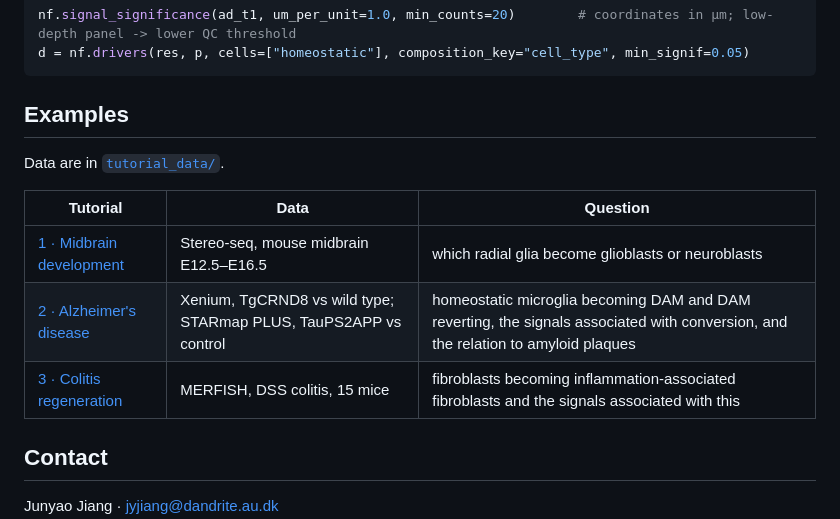
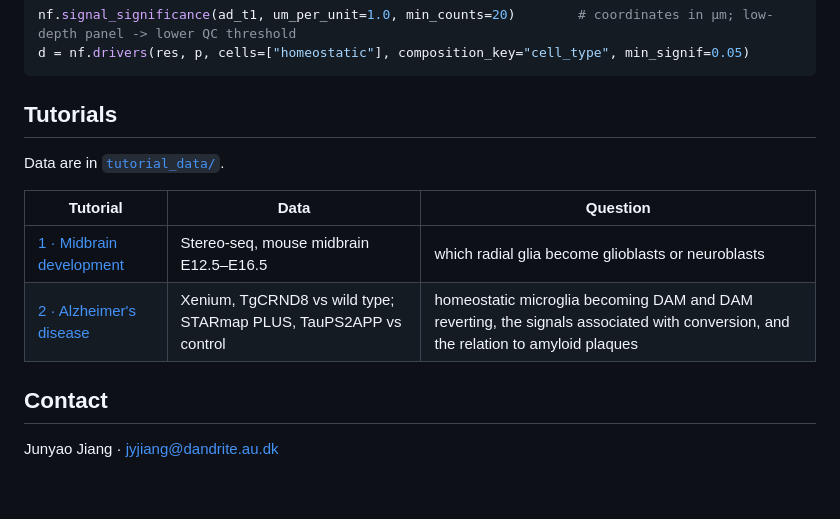
Before and after one commit to jiang-junyao/Niche-FATE, a Markdown page: README.md, the part around one of its changes. Drawn GitHub-style; blank space fills up the shorter version.

````diff
--- a/README.md
+++ b/README.md
@@ -42,7 +55,7 @@ nf.signal_significance(ad_t1, um_per_unit=1.0, min_counts=20)        # coordinat
 d = nf.drivers(res, p, cells=["homeostatic"], composition_key="cell_type", min_signif=0.05)
 ```
 
-## Examples
+## Tutorials
 
 Data are in [`tutorial_data/`](tutorial_data).
 
@@ -50,7 +63,6 @@ Data are in [`tutorial_data/`](tutorial_data).
 |---|---|---|
 | [1 · Midbrain development](tutorials/1_midbrain_development.ipynb) | Stereo-seq, mouse midbrain E12.5–E16.5 | which radial glia become glioblasts or neuroblasts |
 | [2 · Alzheimer's disease](tutorials/2_alzheimers_microglia.ipynb) | Xenium, TgCRND8 vs wild type; STARmap PLUS, TauPS2APP vs control | homeostatic microglia becoming DAM and DAM reverting, the signals associated with conversion, and the relation to amyloid plaques |
-| [3 · Colitis regeneration](tutorials/3_colitis_regeneration.ipynb) | MERFISH, DSS colitis, 15 mice | fibroblasts becoming inflammation-associated fibroblasts and the signals associated with this |
 
 ## Contact
 
````
Also changed, not shown: other parts of README.md (+24 -11 lines), docs/overview.png (added), 3 other files.
